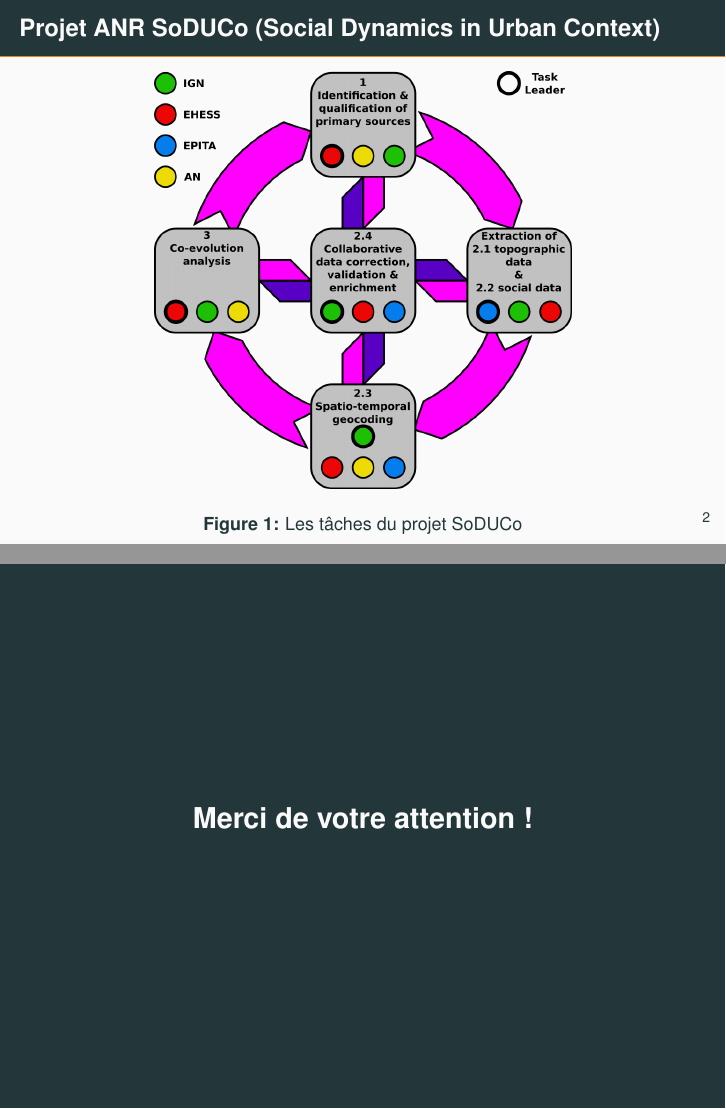
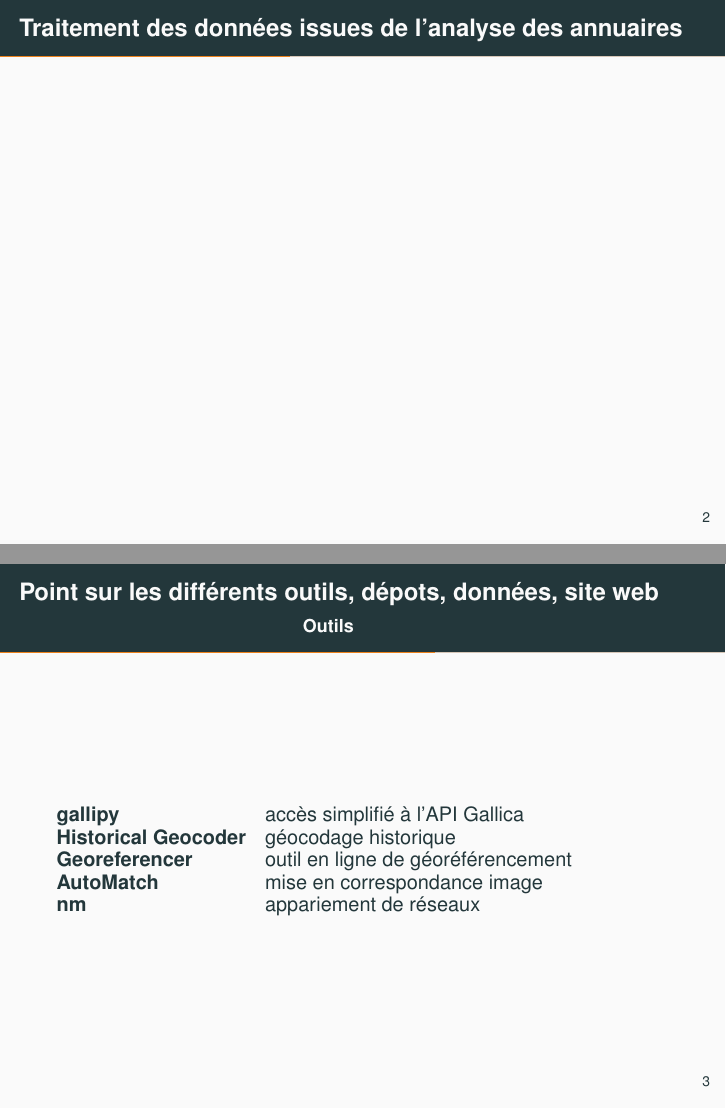
Before and after one commit to soduco/presentations, LaTeX slides (AG_2020_09_30/presentation.tex): pages 3 and 4 of 5 before the commit and pages 3 and 4 of 9 after it, joined at a grey line. Compiled offline with pdfLaTeX; the source files are stored in an older character set and shown here as Unicode.

Commit message:
data+website

```diff
--- a/AG_2020_09_30/presentation.tex
+++ b/AG_2020_09_30/presentation.tex
@@ -49,3 +49,19 @@
 
 
 \begin{frame}
+  \frametitle{Traitement des données issues de l'analyse des annuaires}
+\end{frame}
+
+\begin{frame}
+  \frametitle{Point sur les différents outils, dépots, données, site web\\\hspace{5cm}\small Outils}
+  \begin{description}[align=left,labelwidth=3.5cm]
+  \item[gallipy] accès simplifié à l'API Gallica
+  \item[Historical Geocoder] géocodage historique
+  \item[Georeferencer] outil en ligne de géoréférencement
+  \item[AutoMatch] mise en correspondance image
+  \item[nm] appariement de réseaux
+  \end{description}
+\end{frame}
+
+\begin{frame}
+  \frametitle{Point sur les différents outils, dépots, données, site web\\\hspace{5cm}\small Données}
@@ -51,0 +79,3 @@
+  \frametitle{Point sur les différents outils, dépots, données, site web\\\hspace{5cm}\small Site web}
+  \begin{description}[align=left,labelwidth=3.5cm]
+  \item[Site web SoDUCo] \url{https://github.com/soduco/soduco.github.io} $\to$ \url{https://soduco.github.io/}
```
Also changed, not shown: AG_2020_09_30/presentation.tex (32 more changed lines).
